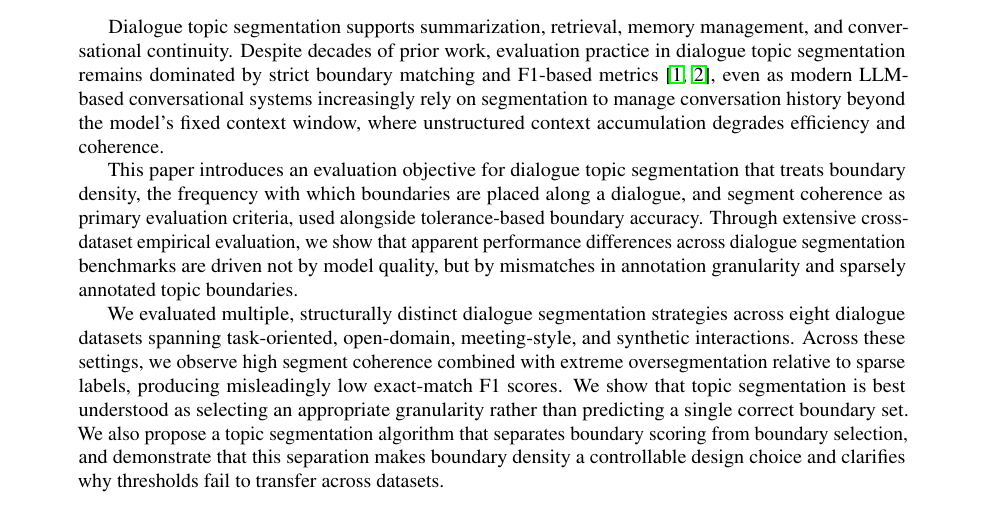
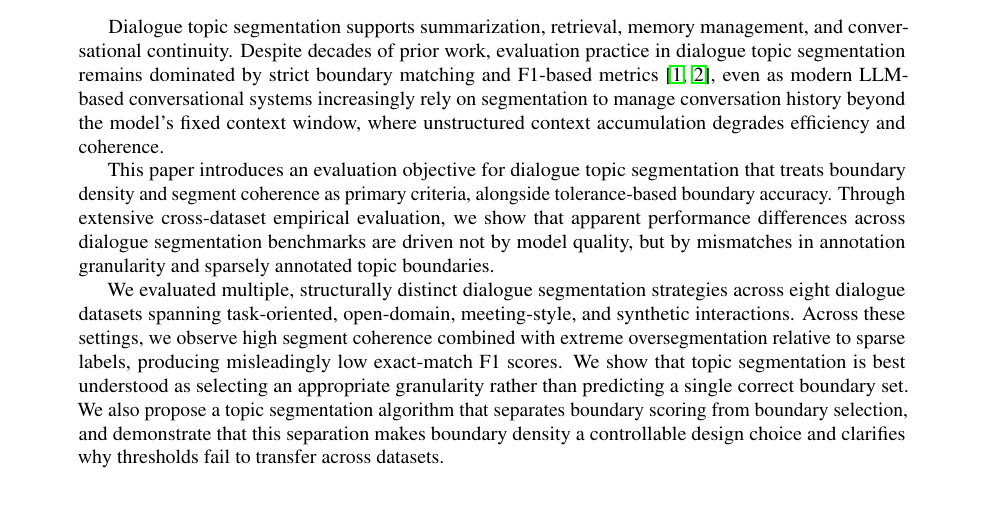
Before and after one commit to mhcoen/episodic, a LaTeX paper (paper/topicDetection.tex): part of page 1 of 13, cut so that both start at the same text. Compiled offline with pdfLaTeX.

Commit message:
Update topicDetection.tex and pdf

```diff
--- a/paper/topicDetection.tex
+++ b/paper/topicDetection.tex
@@ -36,14 +36,12 @@ where unstructured context accumulation degrades efficiency and
 coherence.
 
 This paper introduces an evaluation objective for dialogue topic
-segmentation that treats boundary density, the frequency with which
-boundaries are placed along a dialogue, and segment coherence as
-primary evaluation criteria, used alongside tolerance-based boundary
-accuracy. Through extensive cross-dataset empirical evaluation, we
-show that apparent performance differences across dialogue
-segmentation benchmarks are driven not by model quality, but by
-mismatches in annotation granularity and sparsely annotated topic
-boundaries.
+segmentation that treats boundary density and segment coherence as
+primary criteria, alongside tolerance-based boundary accuracy. Through
+extensive cross-dataset empirical evaluation, we show that apparent
+performance differences across dialogue segmentation benchmarks are
+driven not by model quality, but by mismatches in annotation
+granularity and sparsely annotated topic boundaries.
 
 We evaluated multiple, structurally distinct dialogue segmentation
 strategies across eight dialogue datasets spanning task-oriented,
```
Also changed, not shown: paper/topicDetection.pdf.
